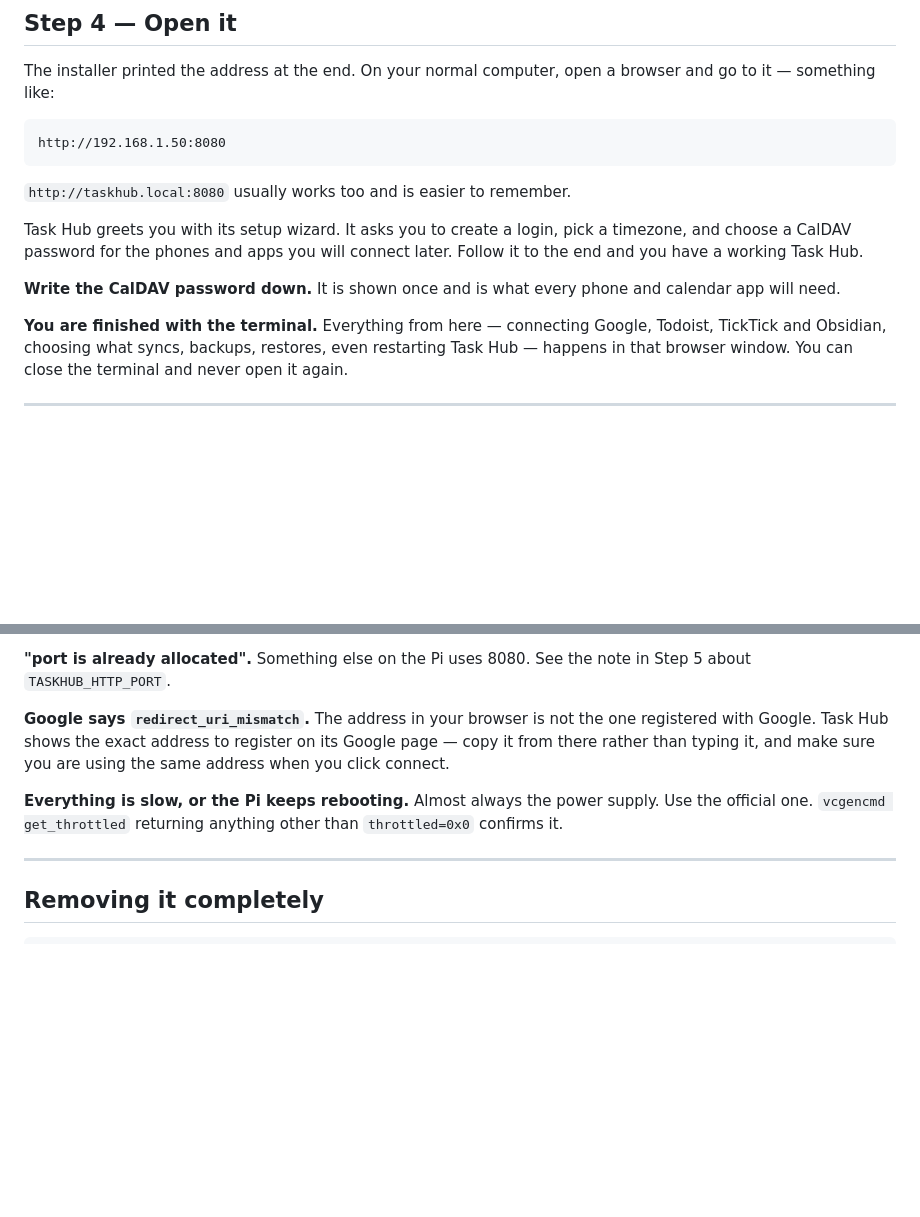
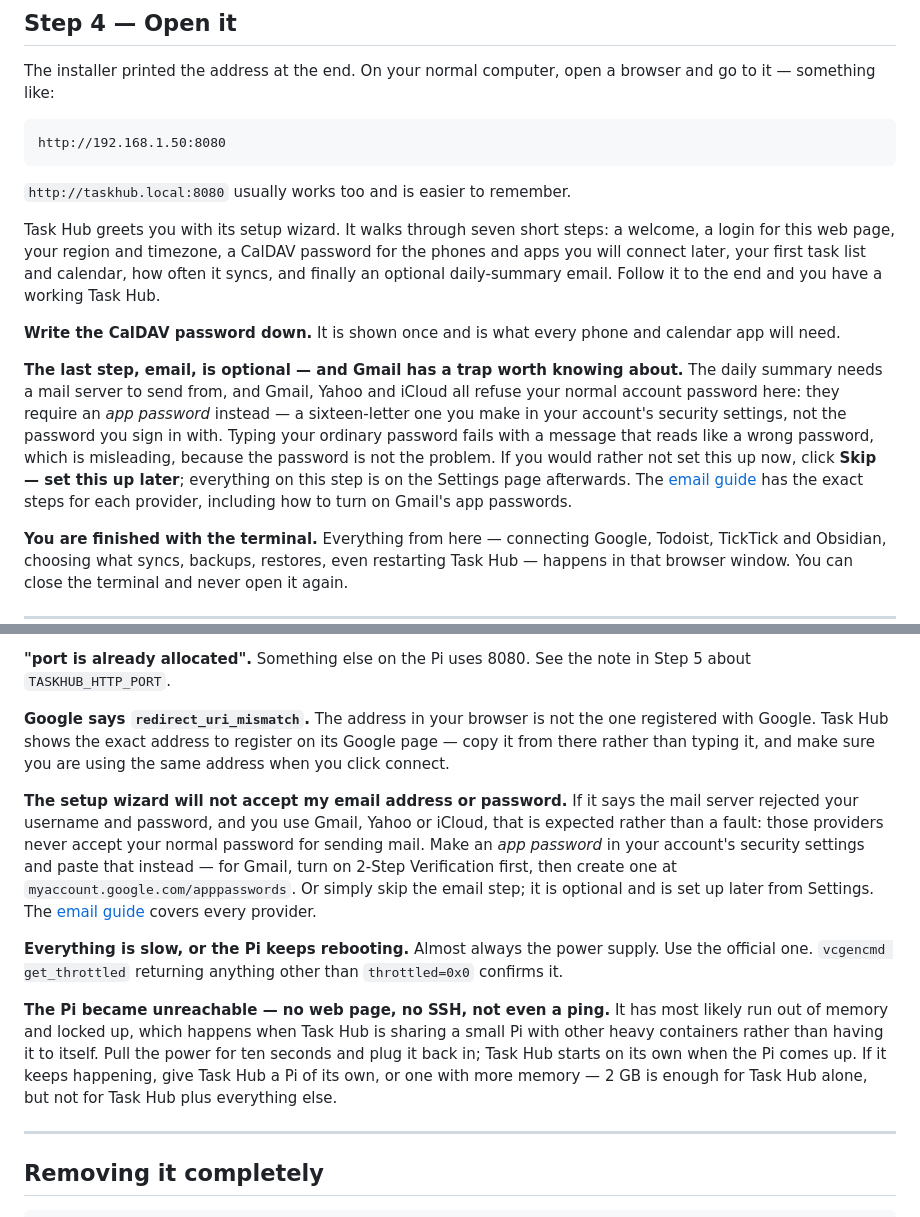
Before and after one commit to Sparkinman/task-hub, a Markdown page: docs/install-raspberry-pi.md, 2 parts joined by grey strips. GitHub-like rendering; blank space fills up the shorter version.

Commit message:
Warn about the email step's app password in the Pi guide

```diff
--- a/docs/install-raspberry-pi.md
+++ b/docs/install-raspberry-pi.md
@@ -216,12 +216,25 @@ http://192.168.1.50:8080
 
 `http://taskhub.local:8080` usually works too and is easier to remember.
 
-Task Hub greets you with its setup wizard. It asks you to create a login, pick
-a timezone, and choose a CalDAV password for the phones and apps you will
-connect later. Follow it to the end and you have a working Task Hub.
+Task Hub greets you with its setup wizard. It walks through seven short steps: a
+welcome, a login for this web page, your region and timezone, a CalDAV password
+for the phones and apps you will connect later, your first task list and
+calendar, how often it syncs, and finally an optional daily-summary email.
+Follow it to the end and you have a working Task Hub.
 
 **Write the CalDAV password down.** It is shown once and is what every phone
 and calendar app will need.
+
+**The last step, email, is optional — and Gmail has a trap worth knowing about.**
+The daily summary needs a mail server to send from, and Gmail, Yahoo and iCloud
+all refuse your normal account password here: they require an *app password*
+instead — a sixteen-letter one you make in your account's security settings, not
+the password you sign in with. Typing your ordinary password fails with a
+message that reads like a wrong password, which is misleading, because the
+password is not the problem. If you would rather not set this up now, click
+**Skip — set this up later**; everything on this step is on the Settings page
+afterwards. The [email guide](email.md) has the exact steps for each provider,
+including how to turn on Gmail's app passwords.
 
 **You are finished with the terminal.** Everything from here — connecting
 Google, Todoist, TickTick and Obsidian, choosing what syncs, backups, restores,
@@ -440,9 +453,26 @@ shows the exact address to register on its Google page — copy it from there
 rather than typing it, and make sure you are using the same address when you
 click connect.
 
+**The setup wizard will not accept my email address or password.**
+If it says the mail server rejected your username and password, and you use
+Gmail, Yahoo or iCloud, that is expected rather than a fault: those providers
+never accept your normal password for sending mail. Make an *app password* in
+your account's security settings and paste that instead — for Gmail, turn on
+2-Step Verification first, then create one at `myaccount.google.com/apppasswords`.
+Or simply skip the email step; it is optional and is set up later from Settings.
+The [email guide](email.md) covers every provider.
+
 **Everything is slow, or the Pi keeps rebooting.**
 Almost always the power supply. Use the official one. `vcgencmd get_throttled`
 returning anything other than `throttled=0x0` confirms it.
+
+**The Pi became unreachable — no web page, no SSH, not even a ping.**
+It has most likely run out of memory and locked up, which happens when Task Hub
+is sharing a small Pi with other heavy containers rather than having it to
+itself. Pull the power for ten seconds and plug it back in; Task Hub starts on
+its own when the Pi comes up. If it keeps happening, give Task Hub a Pi of its
+own, or one with more memory — 2 GB is enough for Task Hub alone, but not for
+Task Hub plus everything else.
 
 ---
 
```
